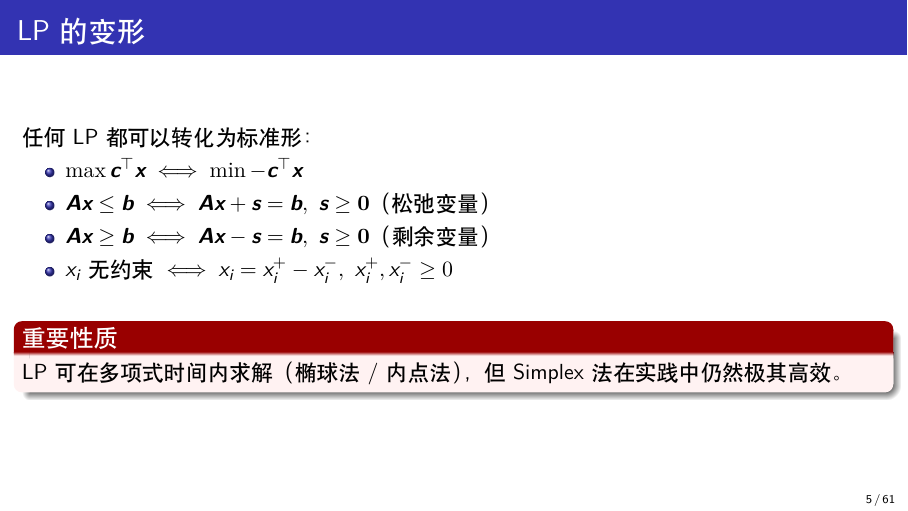
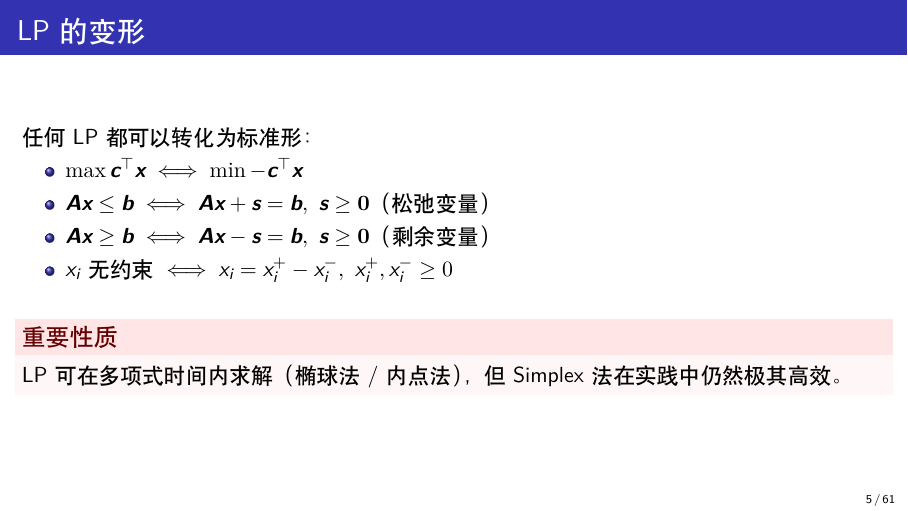
Before and after one commit to HudsonShi/NOR-Note-of-Operations-Research, LaTeX slides (optimization_beamer.tex): page 5 of 61. Compiled offline with XeLaTeX.

Commit message:
Fix blocks: use light bg + dark text (no black at all, avoids PDF viewer rendering quirks)

```diff
--- a/optimization_beamer.tex
+++ b/optimization_beamer.tex
@@ -20,13 +20,14 @@
 % ---------- Theme ----------
 \usetheme{Madrid}
 \setbeamertemplate{frametitle continuation}{}
-% --- Safe block colors (avoid black-on-black rendering) ---
-\setbeamercolor{block title}{fg=white,bg=blue!60!black}
-\setbeamercolor{block body}{fg=black,bg=blue!5!white}
-\setbeamercolor{block title alerted}{fg=white,bg=red!60!black}
-\setbeamercolor{block body alerted}{fg=black,bg=red!5!white}
-\setbeamercolor{block title example}{fg=white,bg=green!50!black}
-\setbeamercolor{block body example}{fg=black,bg=green!5!white}
+% --- Block colors: light bg + dark text + border (no black rendering risk) ---
+\setbeamercolor{block title}{fg=blue!40!black,bg=blue!10!white}
+\setbeamercolor{block body}{fg=black,bg=blue!3!white}
+\setbeamercolor{block title alerted}{fg=red!40!black,bg=red!10!white}
+\setbeamercolor{block body alerted}{fg=black,bg=red!3!white}
+\setbeamercolor{block title example}{fg=green!40!black,bg=green!10!white}
+\setbeamercolor{block body example}{fg=black,bg=green!3!white}
+\setbeamertemplate{blocks}[default]
 
 \setbeamertemplate{navigation symbols}{}
 \setbeamertemplate{footline}[frame number]
```
Also changed, not shown: optimization_beamer.pdf.
